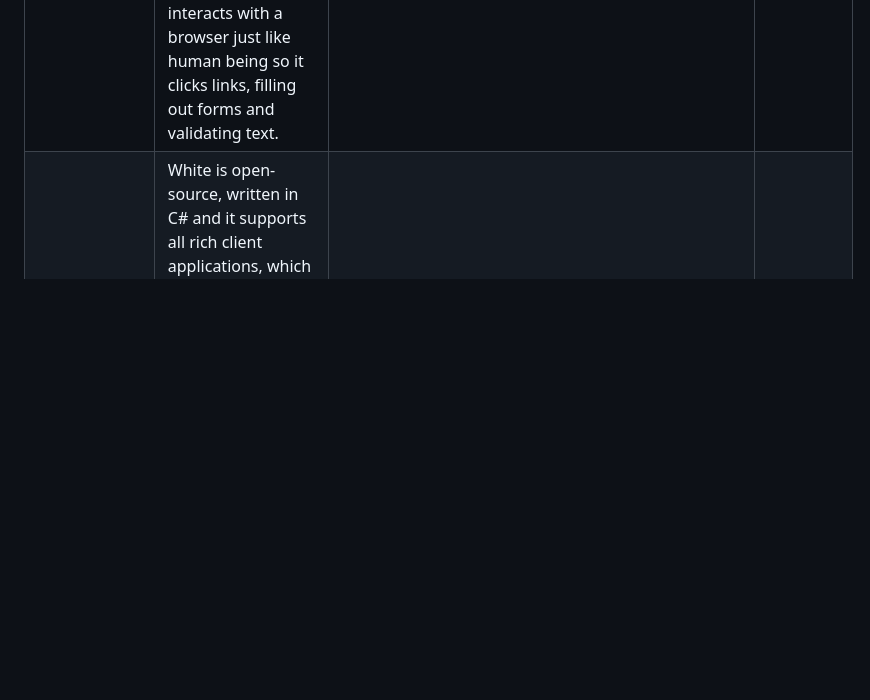
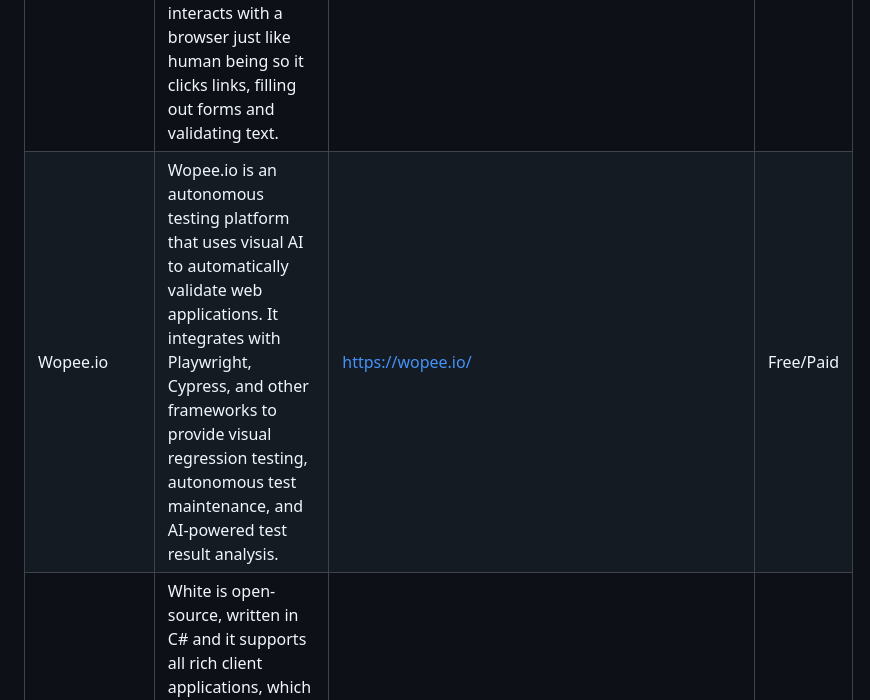
Before and after one commit to ZoranPandovski/awesome-testing-tools, a Markdown page: readme.md, the part around the change. Rendered like a GitHub page; blank space fills up the shorter version.

Commit message:
Add Wopee.io to Automated Testing Tools

```diff
--- a/readme.md
+++ b/readme.md
@@ -69,6 +69,7 @@ If we are missing some awesome testing tool that you already know, follow our [c
 | Unified Functional Testing | Cross-browser and multi-platform,  Optimized distributed testing, Visual test flows (canvas), Multi-testing solution, Image-based object recognition. | https://software.microfocus.com/ | Paid |
 | vREST NG | vREST NG is a zero code API automation solution for functional and regression testing of your APIs. It will help you to efficiently develop your test suites using record/replay, excel sheets (data driven testing) and allow you to derive your API testing using Swagger or OpenAPI specs. | https://vrest.io | Free/Paid |
 | Watir | Waitr is an open-source cross-platform web application testing tool. It is most reliable and flexible automation tool of Ruby libraries for web browsers automation. This cross browser testing tool interacts with a browser just like human being so it clicks links, filling out forms and validating text. | http://watir.com/ | Free |
+| Wopee.io | Wopee.io is an autonomous testing platform that uses visual AI to automatically validate web applications. It integrates with Playwright, Cypress, and other frameworks to provide visual regression testing, autonomous test maintenance, and AI-powered test result analysis. | https://wopee.io/ | Free/Paid |
 | WHITE | White is open-source, written in C# and it supports all rich client applications, which are Win32, WinForm, WPF and SWT (Java). It is .NET based and does not require the use of any proprietary scripting languages. | https://www.codeproject.com/Articles/289028/White-An-UI-Automation-tool-for-windows-applicatio| Free |
 | Jest | Jest is open-source Javascript testing framework, written in Typescript and developed by Facebook. It supports testing with Babel, TypeScript, Node, React, Angular, Vue and much more! | https://jestjs.io/ | Free |
 | The Testing Library | The Testing Library is a set of helpers that let you test several frameworks, including React, Angular, Vue and their components without relying on their implementation details. This approach makes refactoring a breeze and also nudges you towards best practices for accessibility. | https://testing-library.com/ | Free |
```
